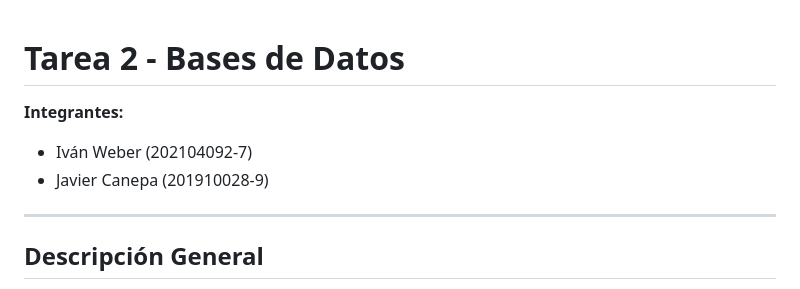
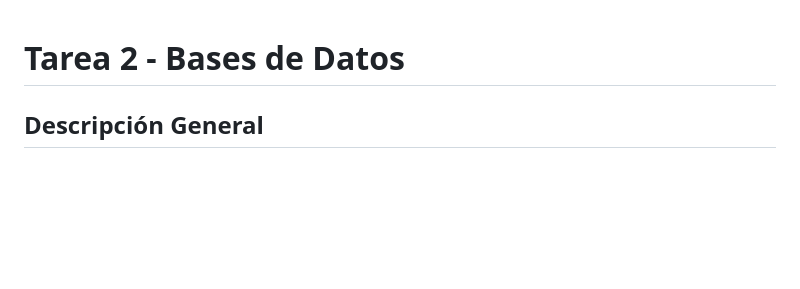
Before and after one commit to naviOMB/Bases_de_datos_T2, a Markdown page: README.md, the part around the change. Rendered like a GitHub page; blank space fills up the shorter version.

```diff
--- a/README.md
+++ b/README.md
@@ -1,10 +1,4 @@
 # Tarea 2 - Bases de Datos
-
-**Integrantes:**
-- Iván Weber (202104092-7)
-- Javier Canepa (201910028-9)
-
----
 
 ## Descripción General
 
```
